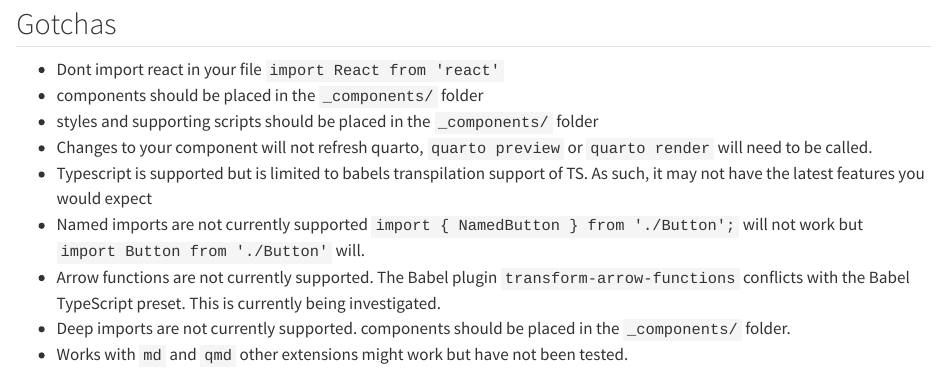
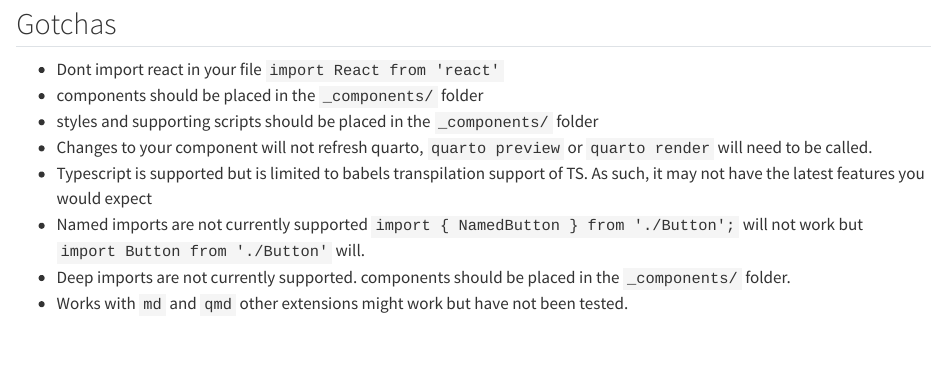
Before and after one commit to clearmatics/qreacto, a Quarto document (example.qmd): the page in a window 1100 px wide, from 2730 px down. Rendered offline with R 4.5, knitr and Pandoc in place of Quarto, with nearby package versions; long lines of code are wrapped.

Commit message:
remove a gotcha

```diff
--- a/example.qmd
+++ b/example.qmd
@@ -150,6 +150,5 @@ and see the results:
 - Changes to your component will not refresh quarto, `quarto preview` or `quarto render` will need to be called.
 - Typescript is supported but is limited to babels transpilation support of TS. As such, it may not have the latest features you would expect
 - Named imports are not currently supported `import { NamedButton } from './Button';` will not work but `import Button from './Button'` will.
-- Arrow functions are not currently supported. The Babel plugin `transform-arrow-functions` conflicts with the Babel TypeScript preset. This is currently being investigated.
 - Deep imports are not currently supported. components should be placed in the `_components/` folder.
 - Works with `md` and `qmd` other extensions might work but have not been tested.
```
